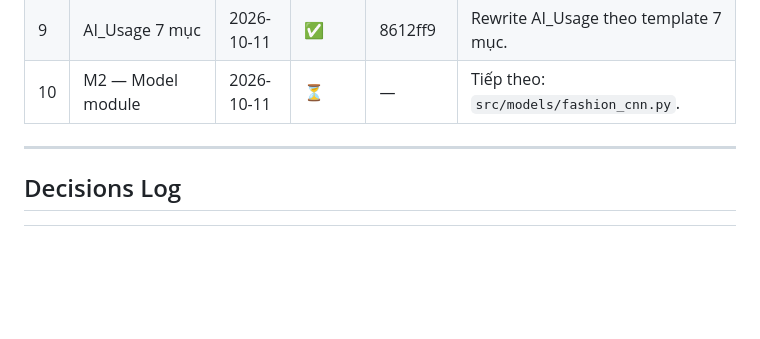
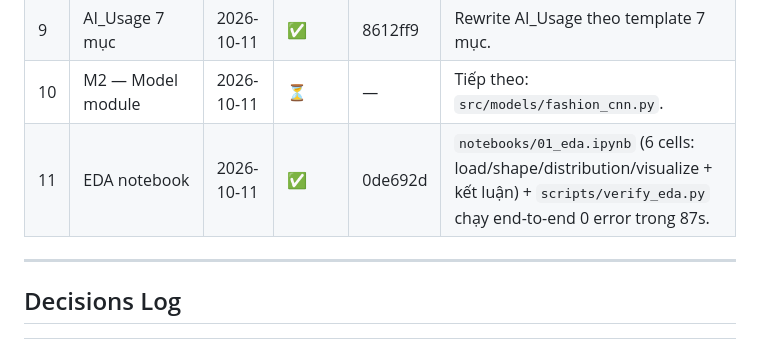
Before and after one commit to Sper-il/Lab1, a Markdown page: progress_status.md, the part around the change. Drawn GitHub-style; blank space fills up the shorter version.

Commit message:
docs(progress): log EDA notebook milestone (commit 0de692d)
Co-authored-by: Cursor <cursoragent@cursor.com>

```diff
--- a/progress_status.md
+++ b/progress_status.md
@@ -253,6 +253,7 @@ results/runs/<ts>/metrics.json + ảnh PNG
 | 8 | README đủ 10 mục | 2026-10-11 | ✅ | ccd6de3 | Mở rộng README lên 212 dòng theo template 10 mục. |
 | 9 | AI_Usage 7 mục | 2026-10-11 | ✅ | 8612ff9 | Rewrite AI_Usage theo template 7 mục. |
 | 10 | M2 — Model module | 2026-10-11 | ⏳ | — | Tiếp theo: `src/models/fashion_cnn.py`. |
+| 11 | EDA notebook | 2026-10-11 | ✅ | 0de692d | `notebooks/01_eda.ipynb` (6 cells: load/shape/distribution/visualize + kết luận) + `scripts/verify_eda.py` chạy end-to-end 0 error trong 87s. |
 
 ---
 
```
